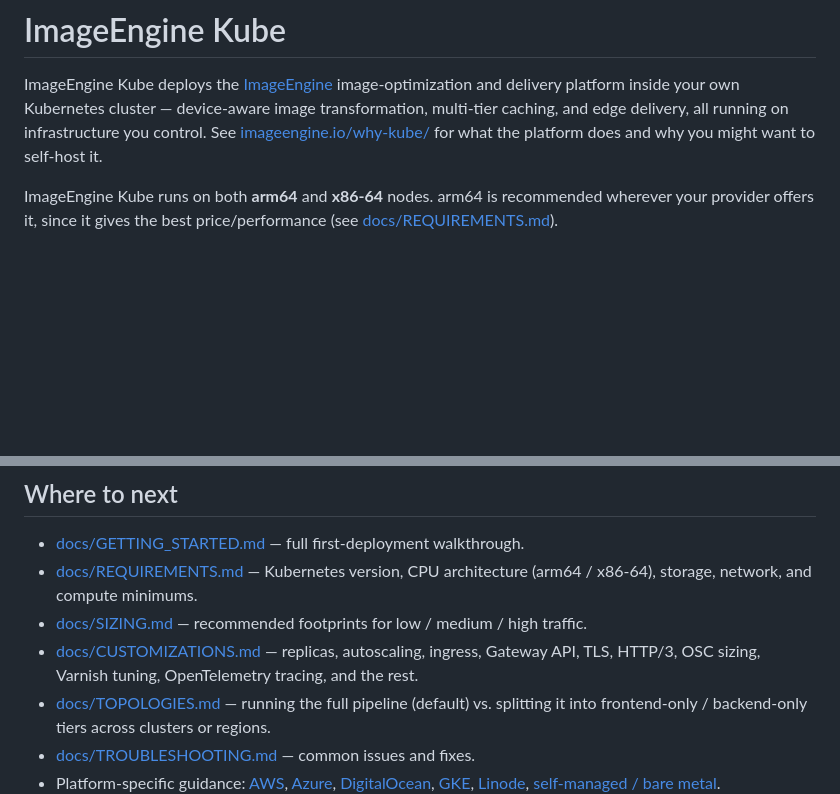
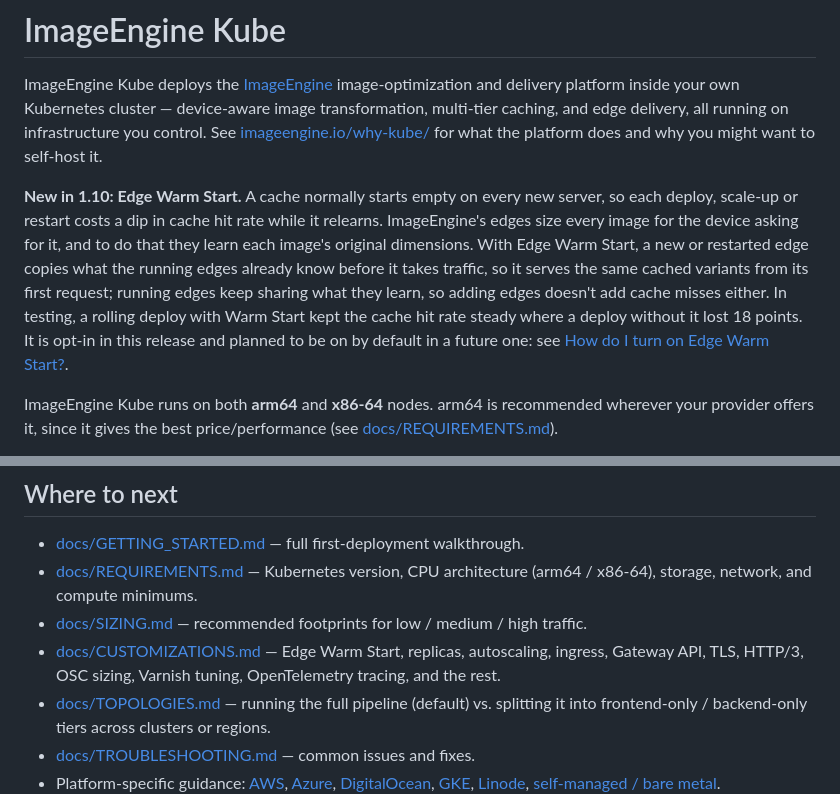
Before and after one commit to imgeng/imageengine-kube-helm, a Markdown page: charts/imageengine-kube/README.md, 2 parts joined by grey strips. Rendered like a GitHub page; blank space fills up the shorter version.

Commit message:
Introduce Edge Warm Start in the README, getting started and sizing
Co-Authored-By: Claude Opus 5.5 <noreply@anthropic.com>

```diff
--- a/charts/imageengine-kube/README.md
+++ b/charts/imageengine-kube/README.md
@@ -1,6 +1,8 @@
 # ImageEngine Kube
 
 ImageEngine Kube deploys the [ImageEngine](https://imageengine.io) image-optimization and delivery platform inside your own Kubernetes cluster — device-aware image transformation, multi-tier caching, and edge delivery, all running on infrastructure you control. See [imageengine.io/why-kube/](https://imageengine.io/why-kube/) for what the platform does and why you might want to self-host it.
+
+**New in 1.10: Edge Warm Start.** A cache normally starts empty on every new server, so each deploy, scale-up or restart costs a dip in cache hit rate while it relearns. ImageEngine's edges size every image for the device asking for it, and to do that they learn each image's original dimensions. With Edge Warm Start, a new or restarted edge copies what the running edges already know before it takes traffic, so it serves the same cached variants from its first request; running edges keep sharing what they learn, so adding edges doesn't add cache misses either. In testing, a rolling deploy with Warm Start kept the cache hit rate steady where a deploy without it lost 18 points. It is opt-in in this release and planned to be on by default in a future one: see [How do I turn on Edge Warm Start?](docs/CUSTOMIZATIONS.md#how-do-i-turn-on-edge-warm-start).
 
 ImageEngine Kube runs on both **arm64** and **x86-64** nodes. arm64 is recommended wherever your provider offers it, since it gives the best price/performance (see [docs/REQUIREMENTS.md](docs/REQUIREMENTS.md#cpu-architecture)).
 
@@ -127,7 +129,7 @@ To pin a specific chart version: `helm upgrade ... --version 1.2.3 -f imageengin
 - [docs/GETTING_STARTED.md](docs/GETTING_STARTED.md) — full first-deployment walkthrough.
 - [docs/REQUIREMENTS.md](docs/REQUIREMENTS.md) — Kubernetes version, CPU architecture (arm64 / x86-64), storage, network, and compute minimums.
 - [docs/SIZING.md](docs/SIZING.md) — recommended footprints for low / medium / high traffic.
-- [docs/CUSTOMIZATIONS.md](docs/CUSTOMIZATIONS.md) — replicas, autoscaling, ingress, Gateway API, TLS, HTTP/3, OSC sizing, Varnish tuning, OpenTelemetry tracing, and the rest.
+- [docs/CUSTOMIZATIONS.md](docs/CUSTOMIZATIONS.md) — Edge Warm Start, replicas, autoscaling, ingress, Gateway API, TLS, HTTP/3, OSC sizing, Varnish tuning, OpenTelemetry tracing, and the rest.
 - [docs/TOPOLOGIES.md](docs/TOPOLOGIES.md) — running the full pipeline (default) vs. splitting it into frontend-only / backend-only tiers across clusters or regions.
 - [docs/TROUBLESHOOTING.md](docs/TROUBLESHOOTING.md) — common issues and fixes.
 - Platform-specific guidance: [AWS](docs/providers/AWS.md), [Azure](docs/providers/AZURE.md), [DigitalOcean](docs/providers/DIGITALOCEAN.md), [GKE](docs/providers/GKE.md), [Linode](docs/providers/LINODE.md), [self-managed / bare metal](docs/providers/CUSTOM.md).
```
Also changed, not shown: 2 other files.
